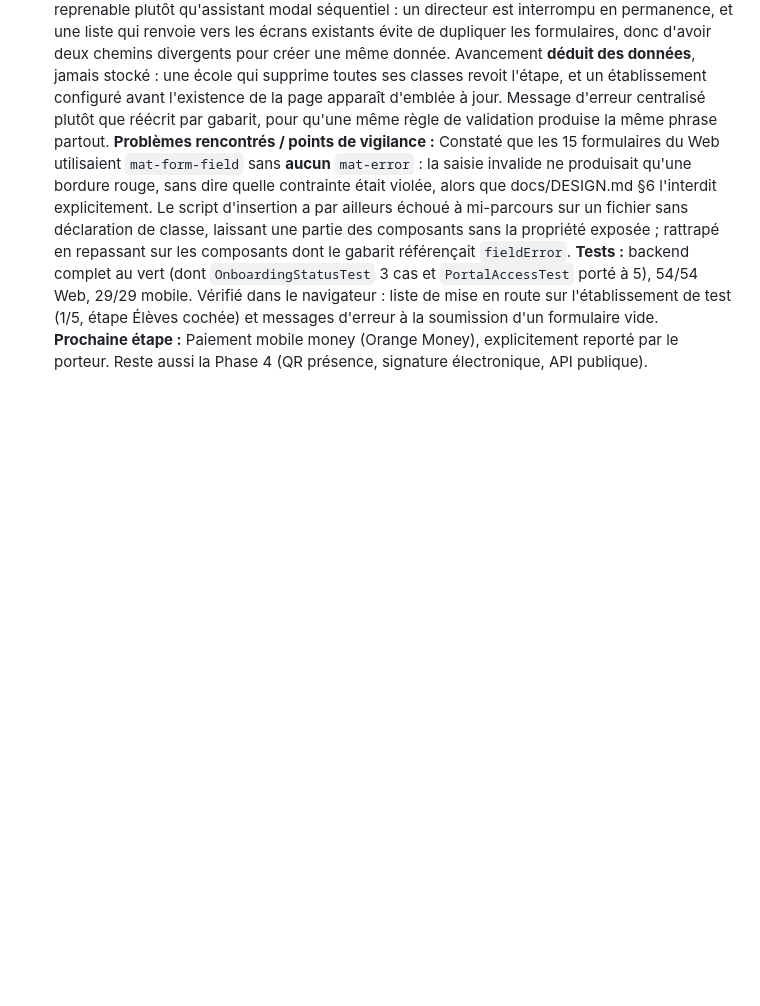
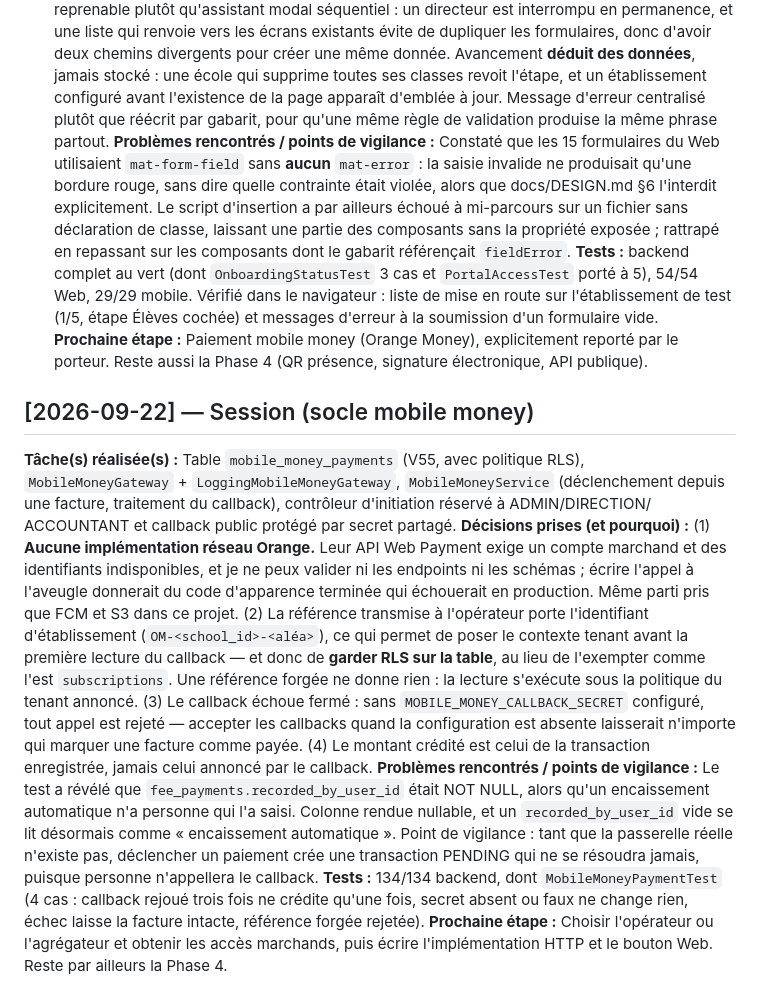
Before and after one commit to oumar22creat/SaaS_Gestion_Ecole, a Markdown page: docs/SESSION_LOG.md, the part around the change. Drawn GitHub-style; blank space fills up the shorter version.

Commit message:
docs: socle mobile money et ce qui reste à brancher

```diff
--- a/docs/SESSION_LOG.md
+++ b/docs/SESSION_LOG.md
@@ -983,3 +983,32 @@ l'établissement de test (1/5, étape Élèves cochée) et messages d'erreur à
 formulaire vide.
 **Prochaine étape :** Paiement mobile money (Orange Money), explicitement reporté par le
 porteur. Reste aussi la Phase 4 (QR présence, signature électronique, API publique).
+
+## [2026-09-22] — Session (socle mobile money)
+**Tâche(s) réalisée(s) :** Table `mobile_money_payments` (V55, avec politique RLS),
+`MobileMoneyGateway` + `LoggingMobileMoneyGateway`, `MobileMoneyService` (déclenchement depuis
+une facture, traitement du callback), contrôleur d'initiation réservé à ADMIN/DIRECTION/
+ACCOUNTANT et callback public protégé par secret partagé.
+**Décisions prises (et pourquoi) :** (1) **Aucune implémentation réseau Orange.** Leur API Web
+Payment exige un compte marchand et des identifiants indisponibles, et je ne peux valider ni
+les endpoints ni les schémas ; écrire l'appel à l'aveugle donnerait du code d'apparence
+terminée qui échouerait en production. Même parti pris que FCM et S3 dans ce projet.
+(2) La référence transmise à l'opérateur porte l'identifiant d'établissement
+(`OM-<school_id>-<aléa>`), ce qui permet de poser le contexte tenant avant la première lecture
+du callback — et donc de **garder RLS sur la table**, au lieu de l'exempter comme l'est
+`subscriptions`. Une référence forgée ne donne rien : la lecture s'exécute sous la politique
+du tenant annoncé. (3) Le callback échoue fermé : sans `MOBILE_MONEY_CALLBACK_SECRET`
+configuré, tout appel est rejeté — accepter les callbacks quand la configuration est absente
+laisserait n'importe qui marquer une facture comme payée. (4) Le montant crédité est celui de
+la transaction enregistrée, jamais celui annoncé par le callback.
+**Problèmes rencontrés / points de vigilance :** Le test a révélé que
+`fee_payments.recorded_by_user_id` était NOT NULL, alors qu'un encaissement automatique n'a
+personne qui l'a saisi. Colonne rendue nullable, et un `recorded_by_user_id` vide se lit
+désormais comme « encaissement automatique ». Point de vigilance : tant que la passerelle
+réelle n'existe pas, déclencher un paiement crée une transaction PENDING qui ne se résoudra
+jamais, puisque personne n'appellera le callback.
+**Tests :** 134/134 backend, dont `MobileMoneyPaymentTest` (4 cas : callback rejoué trois fois
+ne crédite qu'une fois, secret absent ou faux ne change rien, échec laisse la facture intacte,
+référence forgée rejetée).
+**Prochaine étape :** Choisir l'opérateur ou l'agrégateur et obtenir les accès marchands, puis
+écrire l'implémentation HTTP et le bouton Web. Reste par ailleurs la Phase 4.
```
Also changed, not shown: docs/ROADMAP.md (+8 -3 lines).
